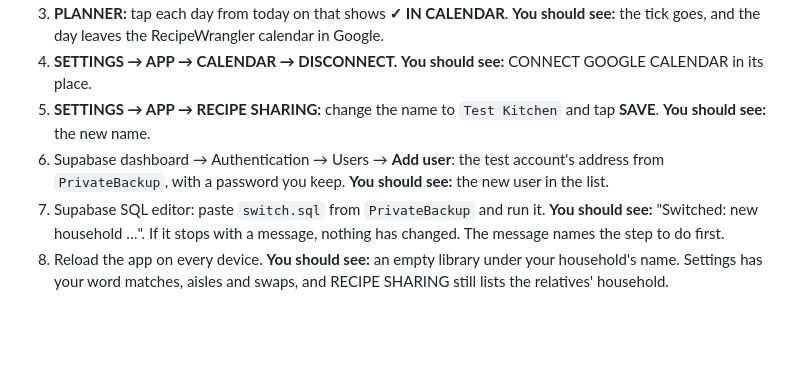
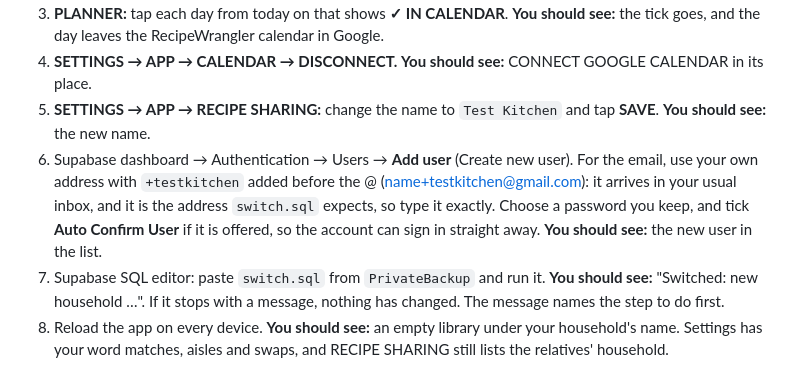
Before and after one commit to crispy-lettuce/RecipeFlowKeeper, a Markdown page: docs/HOUSEHOLD-JOBS.md, the part around the change. Rendered like a GitHub page; blank space fills up the shorter version.

```diff
--- a/docs/HOUSEHOLD-JOBS.md
+++ b/docs/HOUSEHOLD-JOBS.md
@@ -53,8 +53,10 @@ matches, aisles and swaps come with you, and so does sharing with the relatives'
    the RecipeWrangler calendar in Google.
 4. **SETTINGS → APP → CALENDAR → DISCONNECT.** **You should see:** CONNECT GOOGLE CALENDAR in its place.
 5. **SETTINGS → APP → RECIPE SHARING:** change the name to `Test Kitchen` and tap **SAVE**. **You should see:** the new name.
-6. Supabase dashboard → Authentication → Users → **Add user**: the test account's address from `PrivateBackup`, with a
-   password you keep. **You should see:** the new user in the list.
+6. Supabase dashboard → Authentication → Users → **Add user** (Create new user). For the email, use your own address with
+   `+testkitchen` added before the @ (name+testkitchen@gmail.com): it arrives in your usual inbox, and it is the address `switch.sql`
+   expects, so type it exactly. Choose a password you keep, and tick **Auto Confirm User** if it is offered, so the account can sign in
+   straight away. **You should see:** the new user in the list.
 7. Supabase SQL editor: paste `switch.sql` from `PrivateBackup` and run it. **You should see:** "Switched: new household …".
    If it stops with a message, nothing has changed. The message names the step to do first.
 8. Reload the app on every device. **You should see:** an empty library under your household's name. Settings has your word
```
Also changed, not shown: docs/PLAN-TEST-HOUSEHOLD.md (+4 -4 lines).
